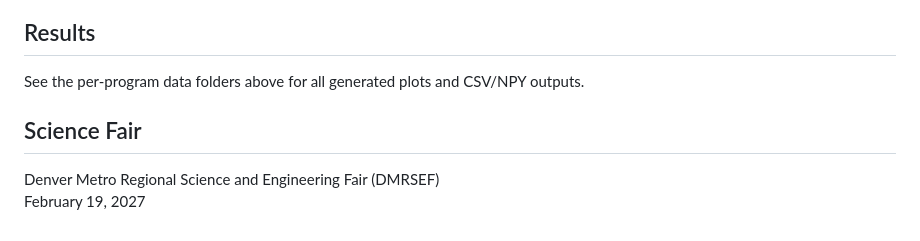
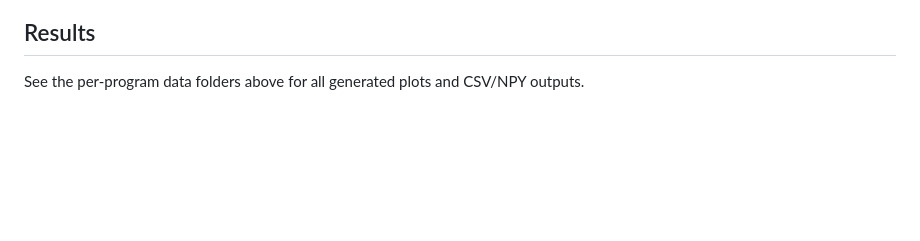
Before and after one commit to MidnightNotHere/majorana-nanowire-em-feedback, a Markdown page: README.md, the part around the change. GitHub-like rendering; blank space fills up the shorter version.

Commit message:
Delete Science Fair details from README
Removed Science Fair section from README bc aint no need for ts 🙏

```diff
--- a/README.md
+++ b/README.md
@@ -198,7 +198,3 @@ so a long, eigh-bound run can be stopped and restarted freely.
 ## Results
 See the per-program data folders above for all generated plots and
 CSV/NPY outputs.
-
-## Science Fair
-Denver Metro Regional Science and Engineering Fair (DMRSEF)
-February 19, 2027
```
